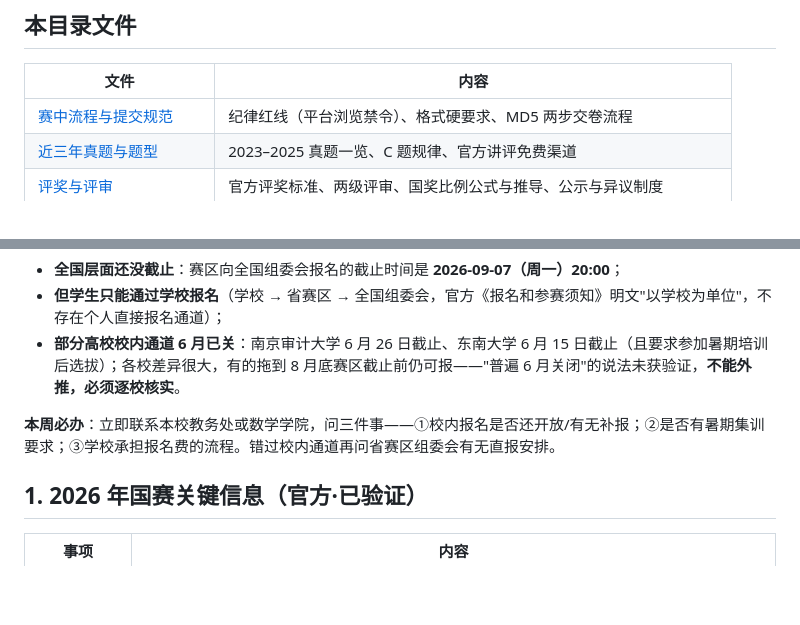
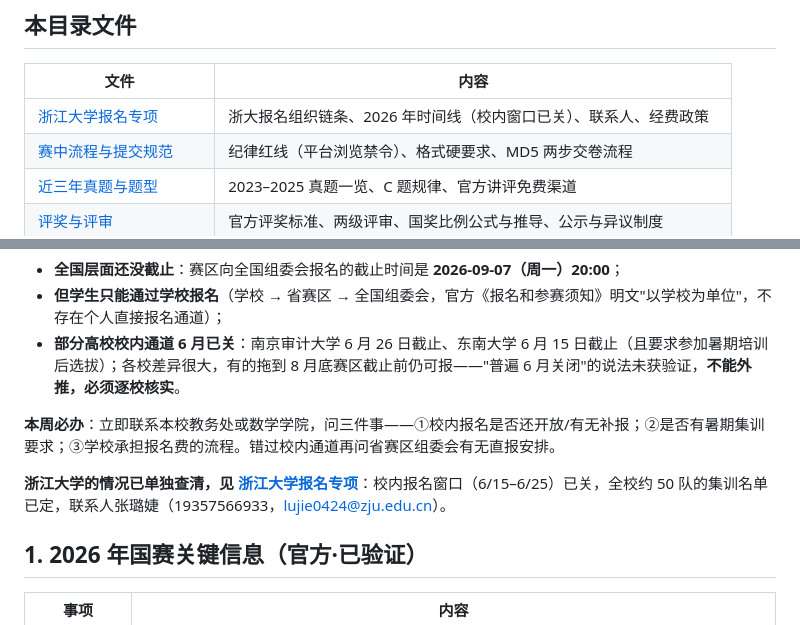
Before and after one commit to Ephemeral6/mcm-icm-2027, a Markdown page: 13-国赛CUMCM/README.md, 2 parts joined by grey strips. Rendered like a GitHub page; blank space fills up the shorter version.

```diff
--- a/13-国赛CUMCM/README.md
+++ b/13-国赛CUMCM/README.md
@@ -7,6 +7,7 @@
 
 | 文件 | 内容 |
 |---|---|
+| [浙江大学报名专项](浙江大学报名专项.md) | 浙大报名组织链条、2026 年时间线（校内窗口已关）、联系人、经费政策 |
 | [赛中流程与提交规范](赛中流程与提交规范.md) | 纪律红线（平台浏览禁令）、格式硬要求、MD5 两步交卷流程 |
 | [近三年真题与题型](近三年真题与题型.md) | 2023–2025 真题一览、C 题规律、官方讲评免费渠道 |
 | [评奖与评审](评奖与评审.md) | 官方评奖标准、两级评审、国奖比例公式与推导、公示与异议制度 |
@@ -23,6 +24,8 @@
 - **部分高校校内通道 6 月已关**：南京审计大学 6 月 26 日截止、东南大学 6 月 15 日截止（且要求参加暑期培训后选拔）；各校差异很大，有的拖到 8 月底赛区截止前仍可报——"普遍 6 月关闭"的说法未获验证，**不能外推，必须逐校核实**。
 
 **本周必办**：立即联系本校教务处或数学学院，问三件事——①校内报名是否还开放/有无补报；②是否有暑期集训要求；③学校承担报名费的流程。错过校内通道再问省赛区组委会有无直报安排。
+
+**浙江大学的情况已单独查清，见 [浙江大学报名专项](浙江大学报名专项.md)**：校内报名窗口（6/15–6/25）已关，全校约 50 队的集训名单已定，联系人张璐婕（19357566933，lujie0424@zju.edu.cn）。
 
 ## 1. 2026 年国赛关键信息（官方·已验证）
 
```
Also changed, not shown: 13-国赛CUMCM/浙江大学报名专项.md (added, +72 -0 lines).
